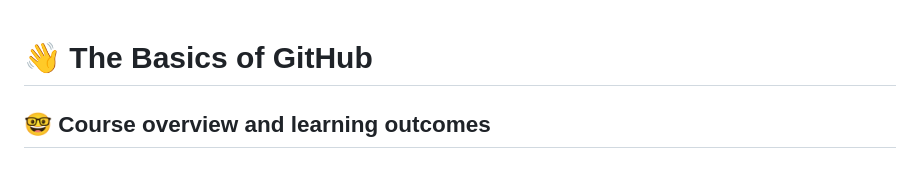
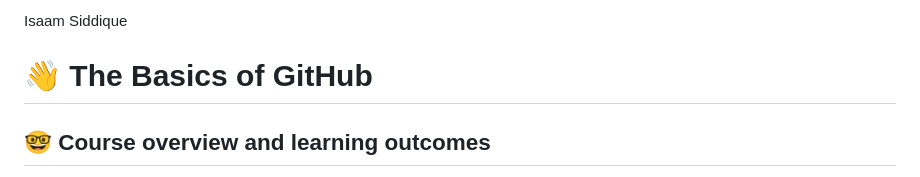
Before and after one commit to cop4808-spring-2023-fullstack-web/cop4808-git-and-github-fundamentals-isiddique2020, a Markdown page: README.md, the part around the change. Drawn GitHub-style.

Commit message:
Added name

```diff
--- a/README.md
+++ b/README.md
@@ -1,3 +1,5 @@
+Isaam Siddique
+
 # :wave: The Basics of GitHub
 
 ## 🤓 Course overview and learning outcomes
```
